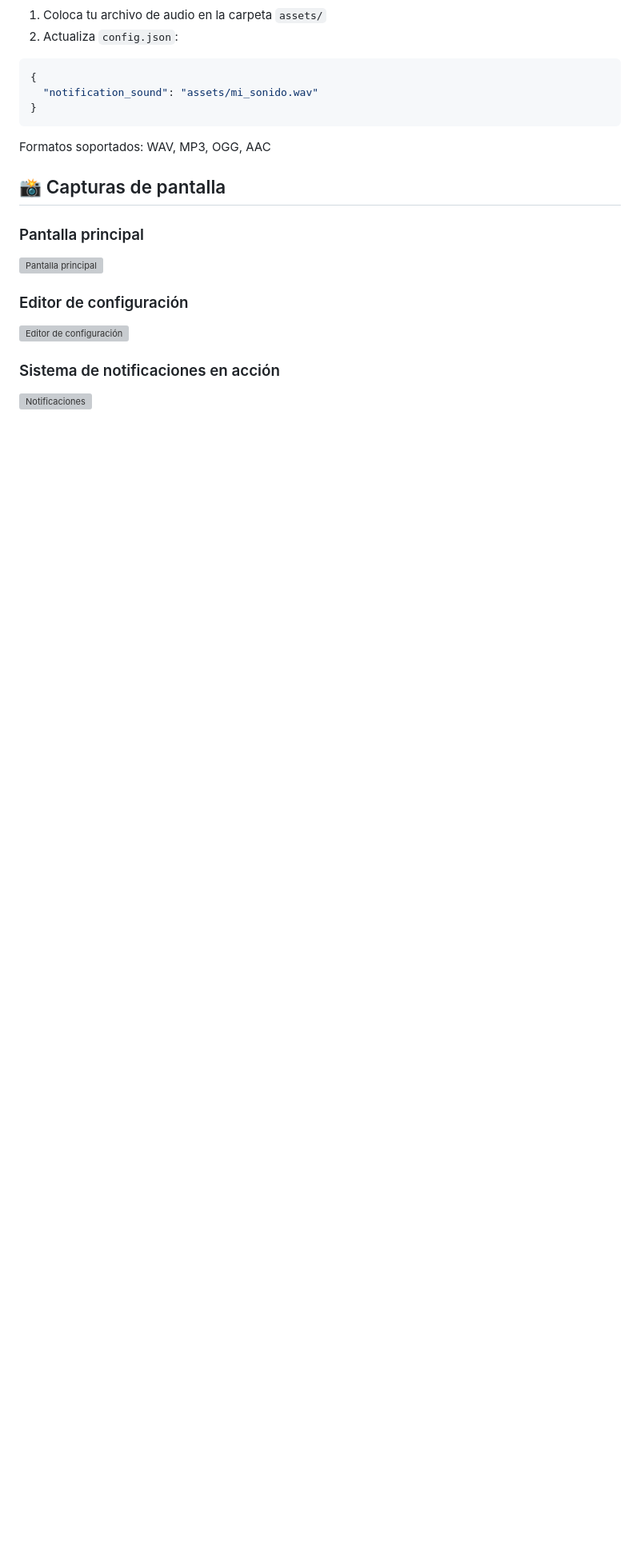
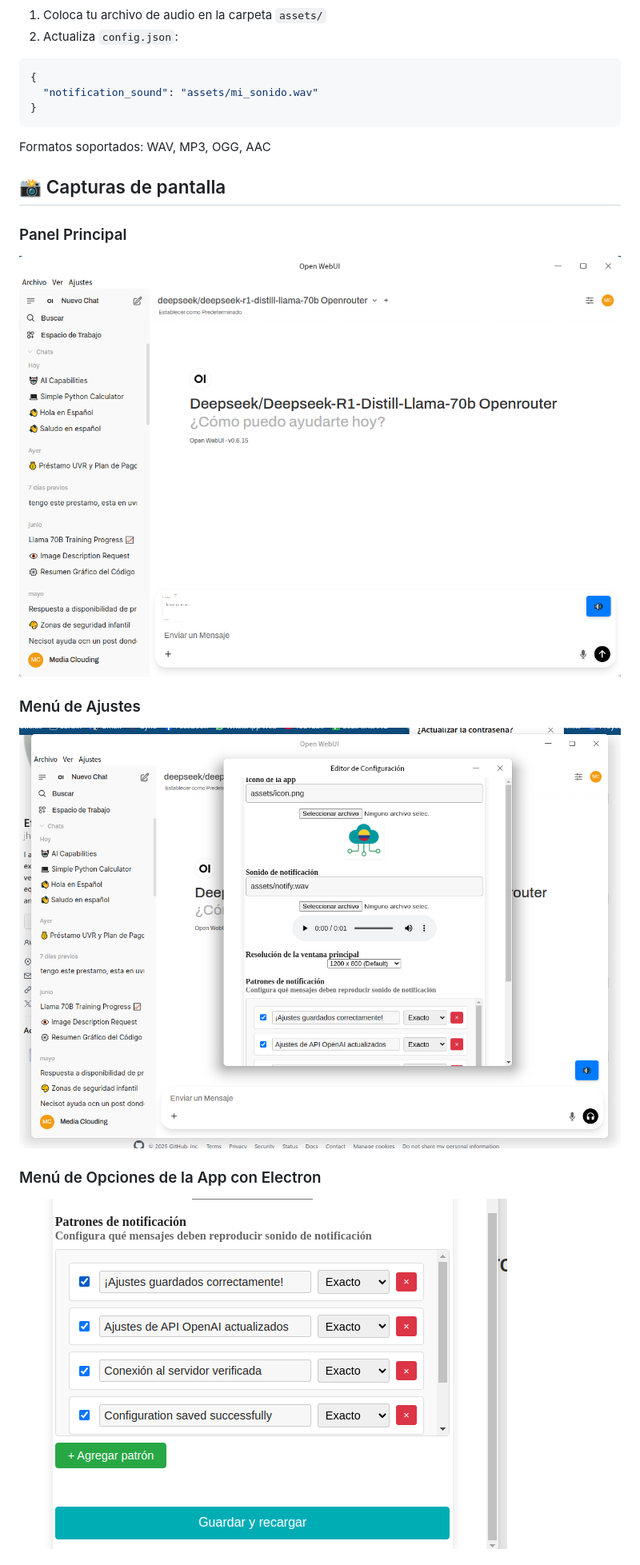
Before and after one commit to jhonyesg/OpenWebUI_App_escritorio, a Markdown page: README.md, the part around one of its changes. Shown at 80% size. Drawn GitHub-style; blank space fills up the shorter version; grey boxes are pictures that could not be loaded.

```diff
--- a/README.md
+++ b/README.md
@@ -157,12 +157,12 @@ Formatos soportados: WAV, MP3, OGG, AAC
 
 ## 📸 Capturas de pantalla
 
-### Pantalla principal
-![Pantalla principal](imagenes_proyecto/pantalla_principal.png)
+### Panel Principal
+![Panel Principal](imagenes_proyecto/Panel%20Principal.png)
 
-### Editor de configuración
-![Editor de configuración](imagenes_proyecto/editor_configuracion.png)
+### Menú de Ajustes
+![Menu Ajustes](imagenes_proyecto/Menu%20Ajustes.png)
 
-### Sistema de notificaciones en acción
-![Notificaciones](imagenes_proyecto/notificaciones.png)
+### Menú de Opciones de la App con Electron
+![Menu de Opciones](imagenes_proyecto/Menu%20de%20Opcioens%20de%20la%20app%20con%20electron.png)
 
```
Also changed, not shown: other parts of README.md (+18 -15 lines).
